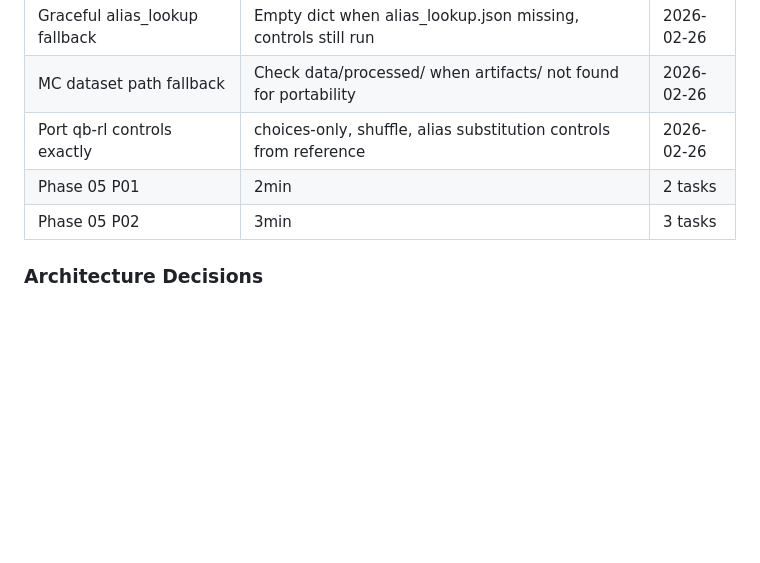
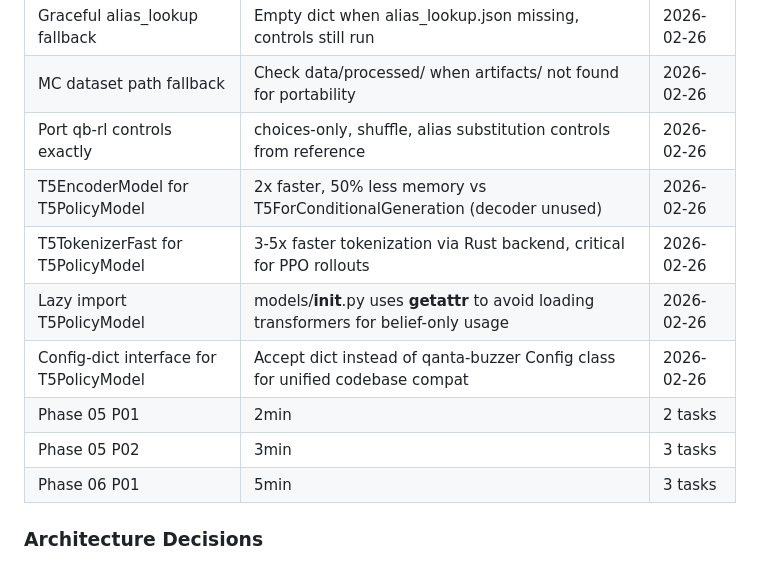
Before and after one commit to ankaggarwal94/qanta-buzzer, a Markdown page: .planning/STATE.md, the part around one of its changes. Drawn GitHub-style; blank space fills up the shorter version.

```diff
--- a/.planning/STATE.md
+++ b/.planning/STATE.md
@@ -112,8 +113,13 @@ Building unified system by merging qb-rl's modular architecture with qanta-buzze
 | Graceful alias_lookup fallback | Empty dict when alias_lookup.json missing, controls still run | 2026-02-26 |
 | MC dataset path fallback | Check data/processed/ when artifacts/ not found for portability | 2026-02-26 |
 | Port qb-rl controls exactly | choices-only, shuffle, alias substitution controls from reference | 2026-02-26 |
+| T5EncoderModel for T5PolicyModel | 2x faster, 50% less memory vs T5ForConditionalGeneration (decoder unused) | 2026-02-26 |
+| T5TokenizerFast for T5PolicyModel | 3-5x faster tokenization via Rust backend, critical for PPO rollouts | 2026-02-26 |
+| Lazy import T5PolicyModel | models/__init__.py uses __getattr__ to avoid loading transformers for belief-only usage | 2026-02-26 |
+| Config-dict interface for T5PolicyModel | Accept dict instead of qanta-buzzer Config class for unified codebase compat | 2026-02-26 |
 | Phase 05 P01 | 2min | 2 tasks | 3 files |
 | Phase 05 P02 | 3min | 3 tasks | 1 files |
+| Phase 06 P01 | 5min | 3 tasks | 3 files |
 
 ### Architecture Decisions
 - Four-layer modular architecture: Pipeline → Agent → Environment → Model
```
Also changed, not shown: other parts of .planning/STATE.md (+26 -24 lines), .planning/REQUIREMENTS.md (+2 -2 lines), 1 other file.
